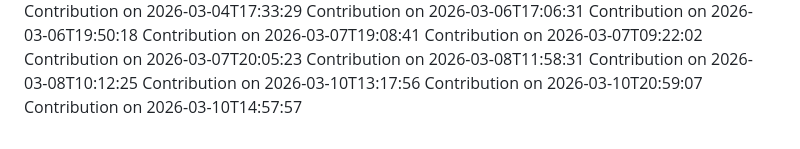
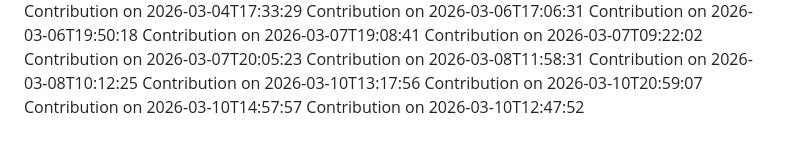
Before and after one commit to SudeepKamaraj/pvp, a Markdown page: CONTRIBUTIONS.md, the part around the change. GitHub-like rendering.

Commit message:
docs: update contributions log for 2026-03-10T12:47:52

```diff
--- a/CONTRIBUTIONS.md
+++ b/CONTRIBUTIONS.md
@@ -214,3 +214,4 @@ Contribution on 2026-03-08T10:12:25
 Contribution on 2026-03-10T13:17:56
 Contribution on 2026-03-10T20:59:07
 Contribution on 2026-03-10T14:57:57
+Contribution on 2026-03-10T12:47:52
```
